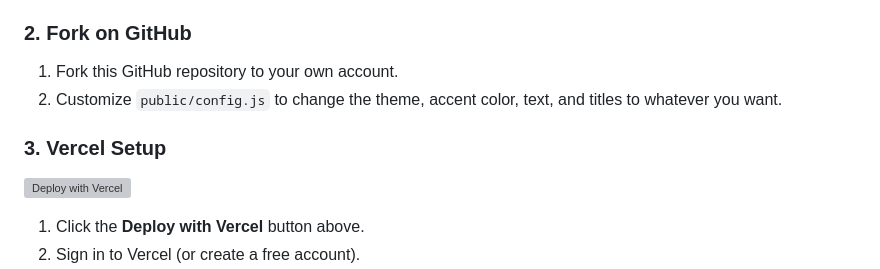
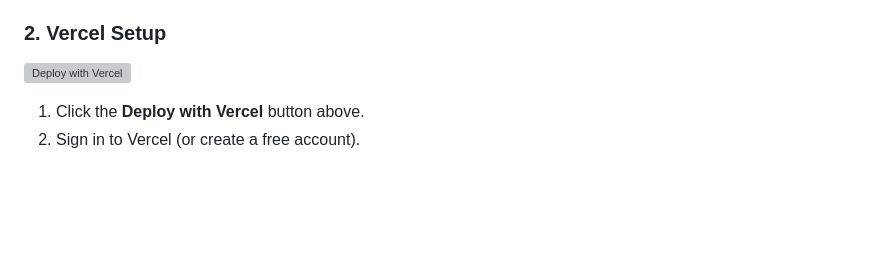
Before and after one commit to viswagfx/BloxTip, a Markdown page: README.md, the part around the change. GitHub-like rendering; blank space fills up the shorter version; grey boxes are pictures that could not be loaded.

Commit message:
Update README for Vercel setup instructions

```diff
--- a/README.md
+++ b/README.md
@@ -57,11 +57,7 @@ window.BloxTipConfig = {
 8. Go to your game's settings page on the Creator Dashboard, click the 3 dots, and click **Copy Universe ID**.
 9. On your game's settings page, navigate to **Monetization** > **Developer Products**. Click the **3 dots** in the top-right corner, open **External Purchase Settings**, click on **Show Test Mode Settings**, and enable **Enable Test Mode Settings** (this is required for the Open Cloud API to dynamically generate developer products).
 
-### 2. Fork on GitHub
-1. Fork this GitHub repository to your own account.
-2. Customize `public/config.js` to change the theme, accent color, text, and titles to whatever you want.
-
-### 3. Vercel Setup
+### 2. Vercel Setup
 
 [![Deploy with Vercel](https://vercel.com/button)](https://vercel.com/new/clone?repository-url=https%3A%2F%2Fgithub.com%2Fviswagfx%2FBloxTip%2Ftree%2Fmain&env=ROBLOX_API_KEY,UNIVERSE_ID,PRODUCT_NAME_TEMPLATE,PRODUCT_DESCRIPTION_TEMPLATE&envDefaults=%7B%22PRODUCT_NAME_TEMPLATE%22%3A%22Donate%20%7Breceiving%7D%20Robux%22%2C%22PRODUCT_DESCRIPTION_TEMPLATE%22%3A%22Donated%20%7Breceiving%7D%20Robux%20via%20BloxTip.%22%7D)
 
```
